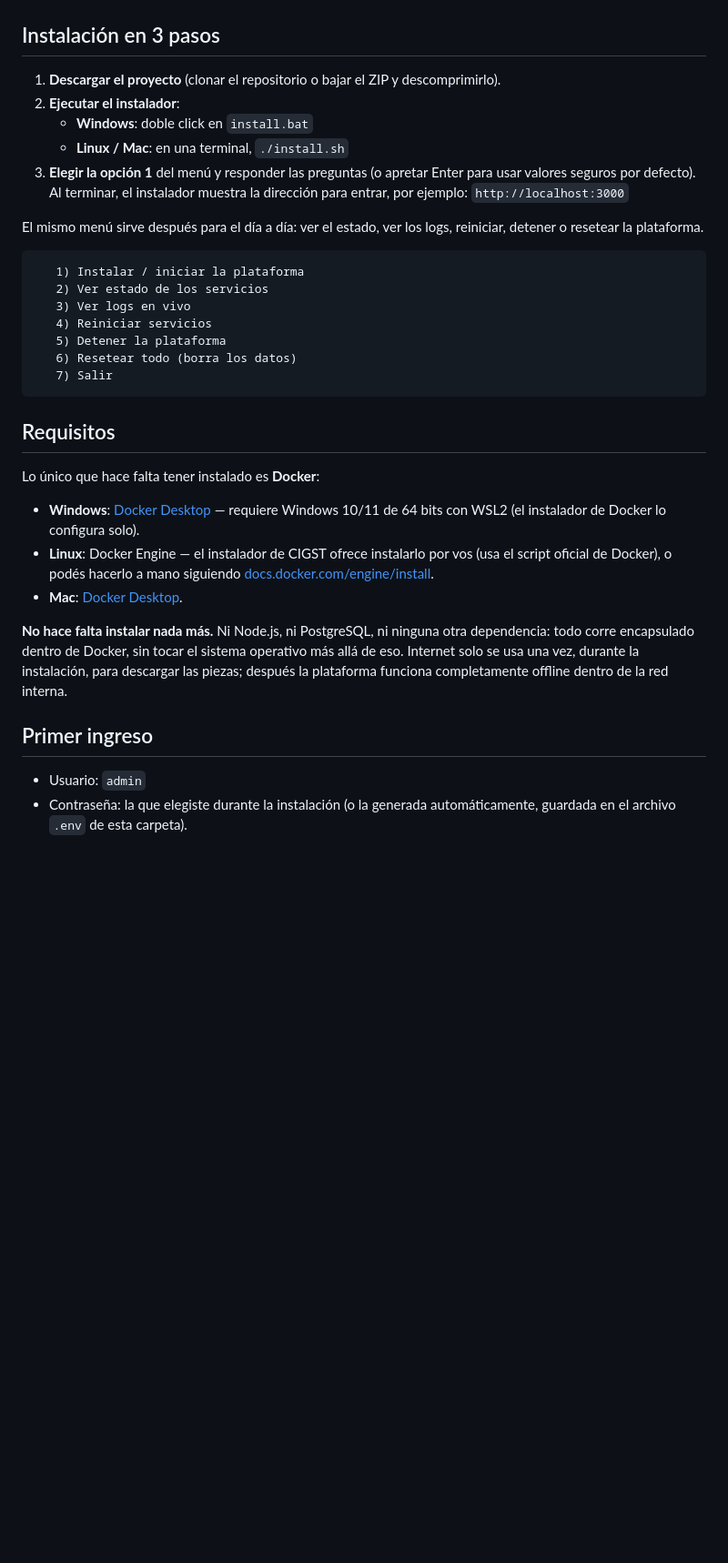
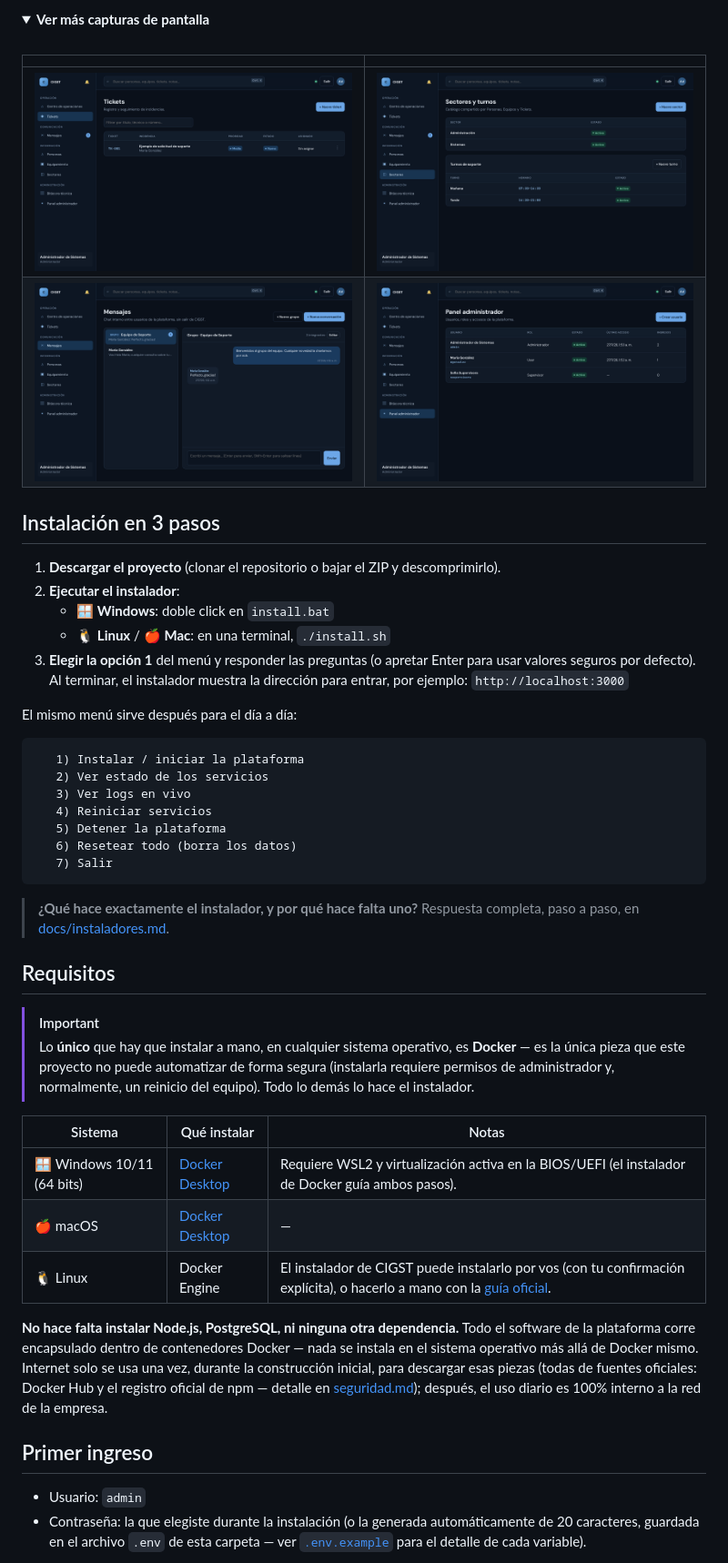
Before and after one commit to LucD3c/CIGST, a Markdown page: README.md, the part around one of its changes. Shown at 91% size. Drawn GitHub-style; folded sections open; blank space fills up the shorter version.

````diff
--- a/README.md
+++ b/README.md
@@ -10,17 +75,26 @@ servicios externos.
+<details>
+<summary><strong>Ver más capturas de pantalla</strong></summary>
+<br>
+
+| | |
+|---|---|
+| ![Tickets](docs/img/tickets.png) | ![Sectores](docs/img/sectores.png) |
+| ![Chat](docs/img/chat.png) | ![Panel administrador](docs/img/panel-administrador.png) |
+
+</details>
 
 ## Instalación en 3 pasos
 
 1. **Descargar el proyecto** (clonar el repositorio o bajar el ZIP y
    descomprimirlo).
 2. **Ejecutar el instalador**:
-   - **Windows**: doble click en `install.bat`
-   - **Linux / Mac**: en una terminal, `./install.sh`
+   - 🪟 **Windows**: doble click en `install.bat`
+   - 🐧 **Linux** / 🍎 **Mac**: en una terminal, `./install.sh`
 3. **Elegir la opción 1** del menú y responder las preguntas (o apretar
    Enter para usar valores seguros por defecto). Al terminar, el instalador
    muestra la dirección para entrar, por ejemplo: `http://localhost:3000`
 
-El mismo menú sirve después para el día a día: ver el estado, ver los logs,
-reiniciar, detener o resetear la plataforma.
+El mismo menú sirve después para el día a día:
 
 ```
    1) Instalar / iniciar la plataforma
@@ -32,28 +106,37 @@ reiniciar, detener o resetear la plataforma.
    7) Salir
 ```
 
+> **¿Qué hace exactamente el instalador, y por qué hace falta uno?**
+> Respuesta completa, paso a paso, en [docs/instaladores.md](docs/instaladores.md).
+
 ## Requisitos
 
-Lo único que hace falta tener instalado es **Docker**:
+> [!IMPORTANT]
+> Lo **único** que hay que instalar a mano, en cualquier sistema operativo,
+> es **Docker** — es la única pieza que este proyecto no puede automatizar
+> de forma segura (instalarla requiere permisos de administrador y,
+> normalmente, un reinicio del equipo). Todo lo demás lo hace el instalador.
 
-- **Windows**: [Docker Desktop](https://www.docker.com/products/docker-desktop)
-  — requiere Windows 10/11 de 64 bits con WSL2 (el instalador de Docker lo
-  configura solo).
-- **Linux**: Docker Engine — el instalador de CIGST ofrece instalarlo por
-  vos (usa el script oficial de Docker), o podés hacerlo a mano siguiendo
-  [docs.docker.com/engine/install](https://docs.docker.com/engine/install/).
-- **Mac**: [Docker Desktop](https://www.docker.com/products/docker-desktop).
+| Sistema | Qué instalar | Notas |
+| --- | --- | --- |
+| 🪟 Windows 10/11 (64 bits) | [Docker Desktop](https://www.docker.com/products/docker-desktop) | Requiere WSL2 y virtualización activa en la BIOS/UEFI (el instalador de Docker guía ambos pasos). |
+| 🍎 macOS | [Docker Desktop](https://www.docker.com/products/docker-desktop) | — |
+| 🐧 Linux | Docker Engine | El instalador de CIGST puede instalarlo por vos (con tu confirmación explícita), o hacerlo a mano con la [guía oficial](https://docs.docker.com/engine/install/). |
 
-**No hace falta instalar nada más.** Ni Node.js, ni PostgreSQL, ni ninguna
-otra dependencia: todo corre encapsulado dentro de Docker, sin tocar el
-sistema operativo más allá de eso. Internet solo se usa una vez, durante la
-instalación, para descargar las piezas; después la plataforma funciona
-completamente offline dentro de la red interna.
+**No hace falta instalar Node.js, PostgreSQL, ni ninguna otra dependencia.**
+Todo el software de la plataforma corre encapsulado dentro de contenedores
+Docker — nada se instala en el sistema operativo más allá de Docker mismo.
+Internet solo se usa una vez, durante la construcción inicial, para
+descargar esas piezas (todas de fuentes oficiales: Docker Hub y el
+registro oficial de npm — detalle en [seguridad.md](docs/seguridad.md));
+después, el uso diario es 100% interno a la red de la empresa.
 
 ## Primer ingreso
 
 - Usuario: `admin`
 - Contraseña: la que elegiste durante la instalación (o la generada
-  automáticamente, guardada en el archivo `.env` de esta carpeta).
+  automáticamente de 20 caracteres, guardada en el archivo `.env` de esta
+  carpeta — ver [`.env.example`](.env.example) para el detalle de cada
+  variable).
 
 La plataforma arranca con un caso de ejemplo cargado (una persona, un
````
Also changed, not shown: other parts of README.md (+108 -19 lines).
